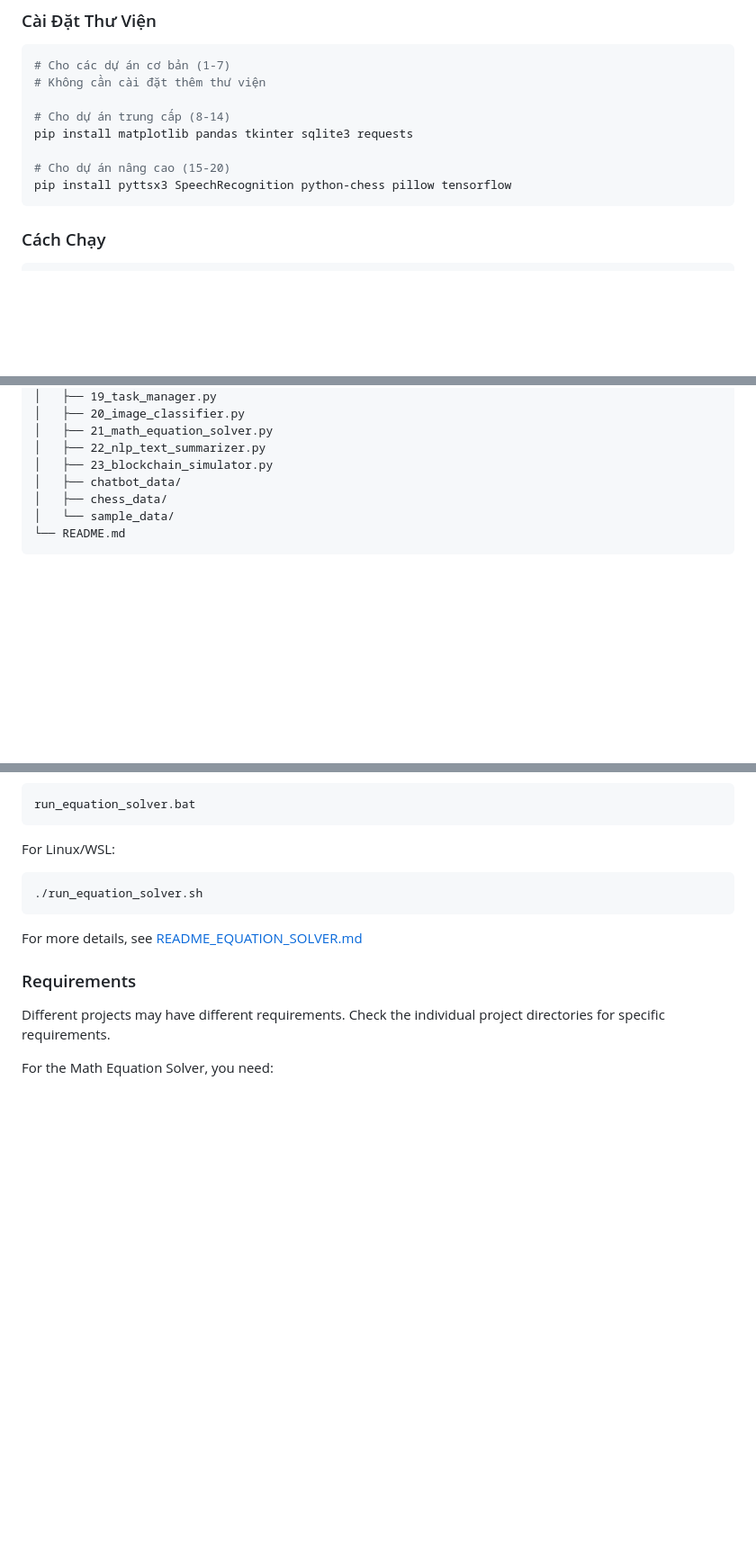
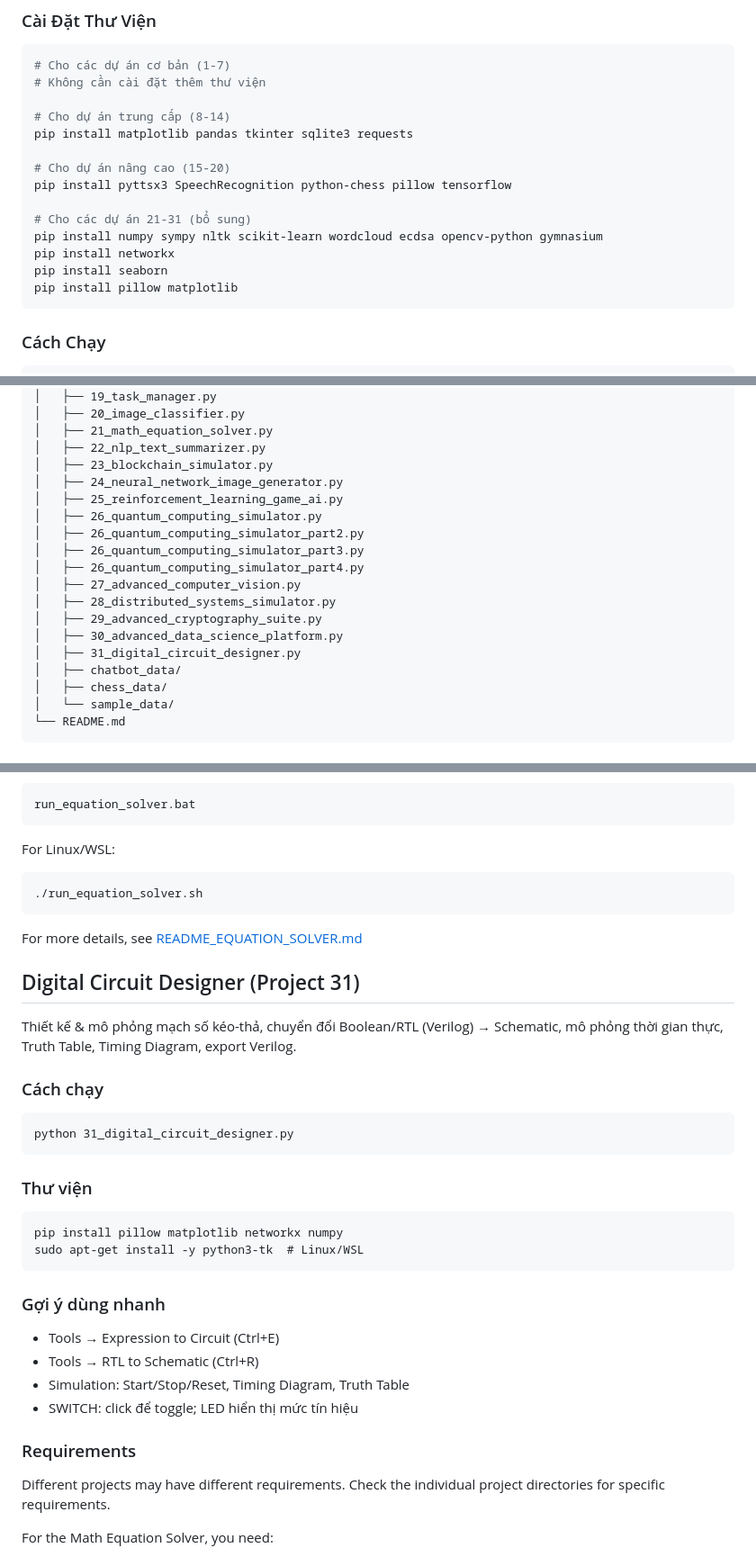
Before and after one commit to KNguyen260404/Python_beginner, a Markdown page: README.md, 3 parts joined by grey strips. Shown at 90% size. Drawn GitHub-style; blank space fills up the shorter version.

````diff
--- a/README.md
+++ b/README.md
@@ -61,6 +69,12 @@ pip install matplotlib pandas tkinter sqlite3 requests
 
 # Cho dự án nâng cao (15-20)
 pip install pyttsx3 SpeechRecognition python-chess pillow tensorflow
+
+# Cho các dự án 21-31 (bổ sung)
+pip install numpy sympy nltk scikit-learn wordcloud ecdsa opencv-python gymnasium
+pip install networkx
+pip install seaborn
+pip install pillow matplotlib
 ```
 
 ### Cách Chạy
@@ -146,6 +160,17 @@ Python_beginner/
 │   ├── 21_math_equation_solver.py
 │   ├── 22_nlp_text_summarizer.py
 │   ├── 23_blockchain_simulator.py
+│   ├── 24_neural_network_image_generator.py
+│   ├── 25_reinforcement_learning_game_ai.py
+│   ├── 26_quantum_computing_simulator.py
+│   ├── 26_quantum_computing_simulator_part2.py
+│   ├── 26_quantum_computing_simulator_part3.py
+│   ├── 26_quantum_computing_simulator_part4.py
+│   ├── 27_advanced_computer_vision.py
+│   ├── 28_distributed_systems_simulator.py
+│   ├── 29_advanced_cryptography_suite.py
+│   ├── 30_advanced_data_science_platform.py
+│   ├── 31_digital_circuit_designer.py
 │   ├── chatbot_data/
 │   ├── chess_data/
 │   └── sample_data/
@@ -334,6 +359,27 @@ For Linux/WSL:
 
 For more details, see [README_EQUATION_SOLVER.md](README_EQUATION_SOLVER.md)
 
+## Digital Circuit Designer (Project 31)
+
+Thiết kế & mô phỏng mạch số kéo-thả, chuyển đổi Boolean/RTL (Verilog) → Schematic, mô phỏng thời gian thực, Truth Table, Timing Diagram, export Verilog.
+
+### Cách chạy
+```
+python 31_digital_circuit_designer.py
+```
+
+### Thư viện
+```
+pip install pillow matplotlib networkx numpy
+sudo apt-get install -y python3-tk  # Linux/WSL
+```
+
+### Gợi ý dùng nhanh
+- Tools → Expression to Circuit (Ctrl+E)
+- Tools → RTL to Schematic (Ctrl+R)
+- Simulation: Start/Stop/Reset, Timing Diagram, Truth Table
+- SWITCH: click để toggle; LED hiển thị mức tín hiệu
+
 ### Requirements
 
 Different projects may have different requirements. Check the individual project directories for specific requirements.
````
Also changed, not shown: other parts of README.md (+10 -2 lines).
